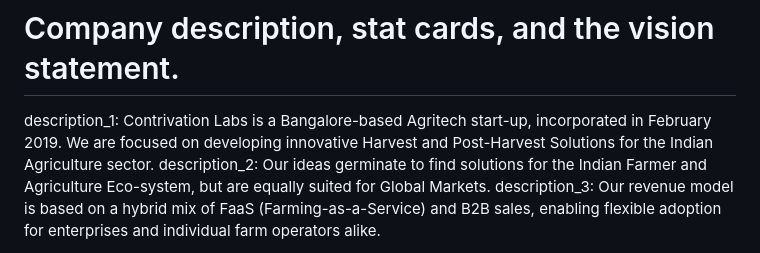
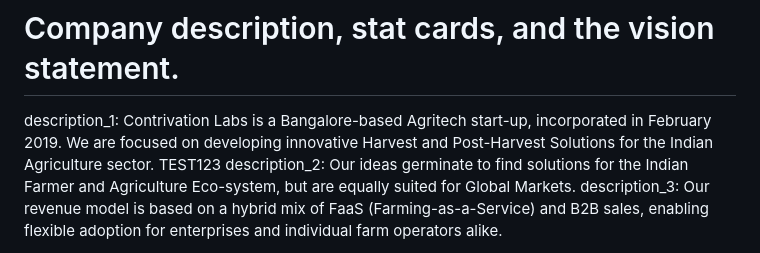
Before and after one commit to Contrivation-Labs/contrivationlabs.github.io, a Markdown page: content.md, the part around the change. Rendered like a GitHub page.

Commit message:
Update company description with additional text
Added 'TEST123' to the company description.

```diff
--- a/content.md
+++ b/content.md
@@ -19,7 +19,7 @@ button_secondary: Get in Touch
 ## [ABOUT]
 # Company description, stat cards, and the vision statement.
 
-description_1: Contrivation Labs is a Bangalore-based Agritech start-up, incorporated in February 2019. We are focused on developing innovative Harvest and Post-Harvest Solutions for the Indian Agriculture sector.
+description_1: Contrivation Labs is a Bangalore-based Agritech start-up, incorporated in February 2019. We are focused on developing innovative Harvest and Post-Harvest Solutions for the Indian Agriculture sector. TEST123
 description_2: Our ideas germinate to find solutions for the Indian Farmer and Agriculture Eco-system, but are equally suited for Global Markets.
 description_3: Our revenue model is based on a hybrid mix of FaaS (Farming-as-a-Service) and B2B sales, enabling flexible adoption for enterprises and individual farm operators alike.
 
```
